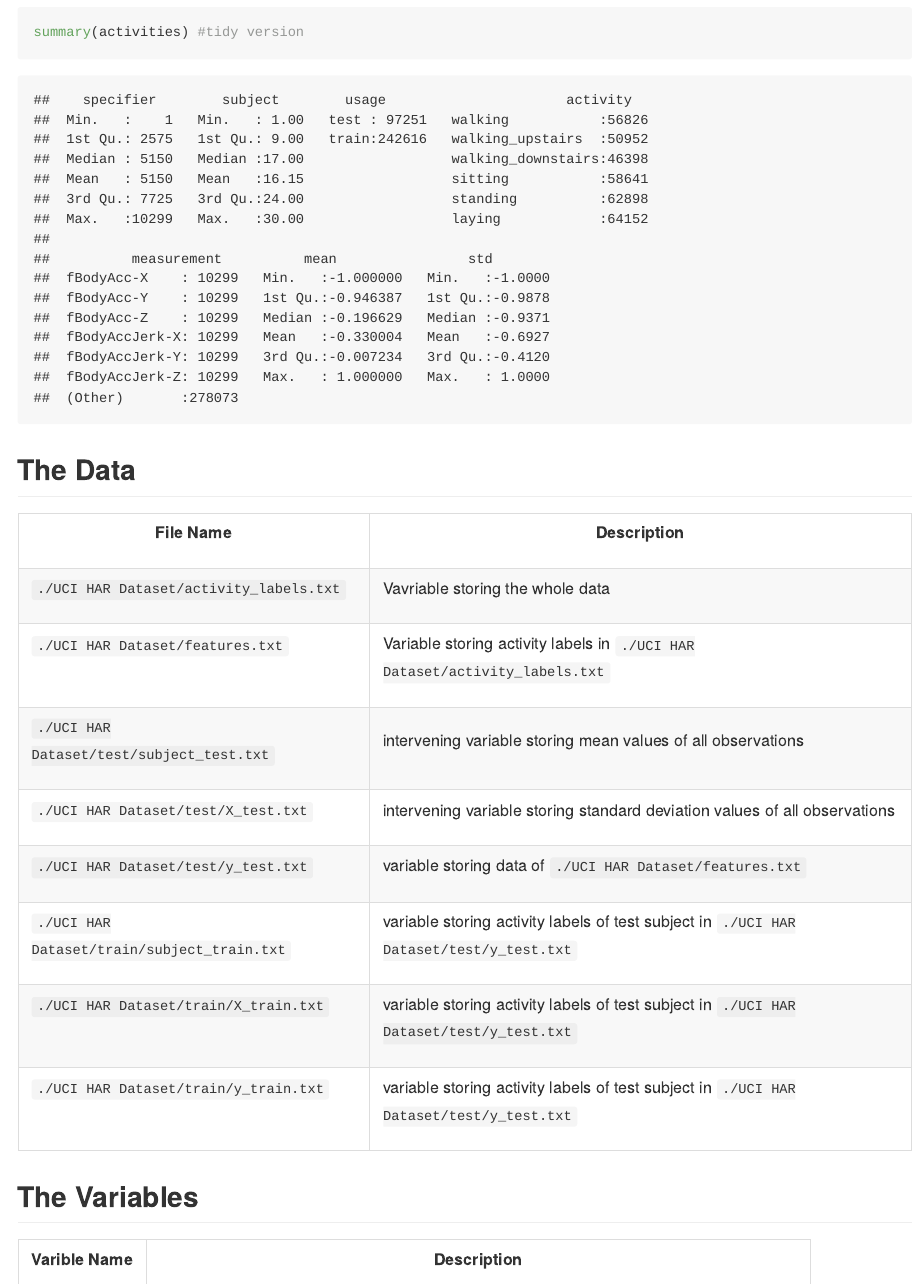
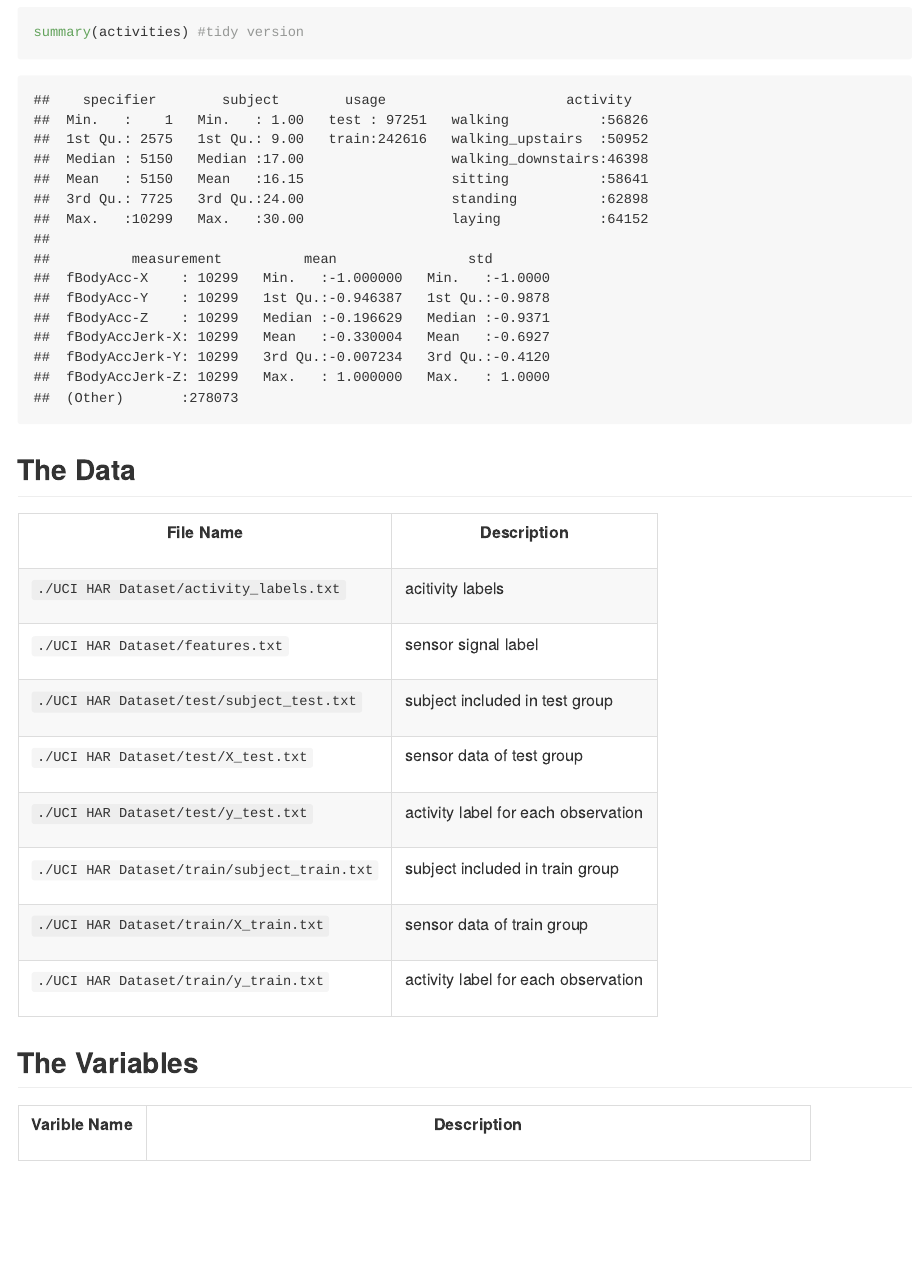
Before and after one commit to 1350943277liu/Getting-and-Cleaning-Data-Course-Project, an R Markdown document (CodeBook.Rmd): the page in a window 1100 px wide, from 210 px down. The pictures show the output file CodeBook.md that the author committed with the source, drawn offline in the style of GitHub.

Commit message:
complete the file

```diff
--- a/CodeBook.Rmd
+++ b/CodeBook.Rmd
@@ -25,21 +25,21 @@ summary(activities) #tidy version
 
 <tr><th>File Name</th><th>Description</th></tr>
 
-<tr><td valign=top>`./UCI HAR Dataset/activity_labels.txt`</td><td>Vavriable storing the whole data</td></tr>
+<tr><td valign=top>`./UCI HAR Dataset/activity_labels.txt`</td><td> acitivity labels </td></tr>
 
-<tr><td valign=top>`./UCI HAR Dataset/features.txt`</td><td> Variable storing activity labels in `./UCI HAR Dataset/activity_labels.txt`</td></tr>
+<tr><td valign=top>`./UCI HAR Dataset/features.txt`</td><td> sensor signal label</td></tr>
 
-<tr><td valign=top>`./UCI HAR Dataset/test/subject_test.txt`</td><td> intervening variable storing mean values of all observations</td></tr>
+<tr><td valign=top>`./UCI HAR Dataset/test/subject_test.txt`</td><td> subject included in test group</td></tr>
 
-<tr><td valign=top>`./UCI HAR Dataset/test/X_test.txt`</td><td> intervening variable storing standard deviation values of all observations </td></tr>
+<tr><td valign=top>`./UCI HAR Dataset/test/X_test.txt`</td><td> sensor data of test group </td></tr>
 
-<tr><td valign=top>`./UCI HAR Dataset/test/y_test.txt`</td><td> variable storing data of `./UCI HAR Dataset/features.txt`</td></tr>
+<tr><td valign=top>`./UCI HAR Dataset/test/y_test.txt`</td><td> activity label for each observation </td></tr>
 
-<tr><td valign=top>`./UCI HAR Dataset/train/subject_train.txt`</td><td> variable storing activity labels of test subject in `./UCI HAR Dataset/test/y_test.txt`  </td></tr>
+<tr><td valign=top>`./UCI HAR Dataset/train/subject_train.txt`</td><td> subject included in train group </td></tr>
 
-<tr><td valign=top>`./UCI HAR Dataset/train/X_train.txt`</td><td> variable storing activity labels of test subject in `./UCI HAR Dataset/test/y_test.txt`  </td></tr>
+<tr><td valign=top>`./UCI HAR Dataset/train/X_train.txt`</td><td> sensor data of train group </td></tr>
 
-<tr><td valign=top>`./UCI HAR Dataset/train/y_train.txt`</td><td> variable storing activity labels of test subject in `./UCI HAR Dataset/test/y_test.txt`  </td></tr>
+<tr><td valign=top>`./UCI HAR Dataset/train/y_train.txt`</td><td> activity label for each observation </td></tr>
 
 
 
```
Also changed, not shown: CodeBook.md.
